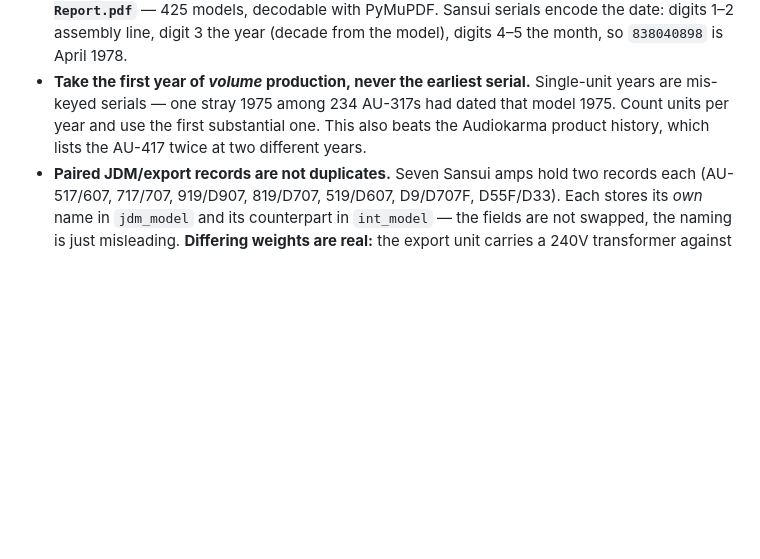
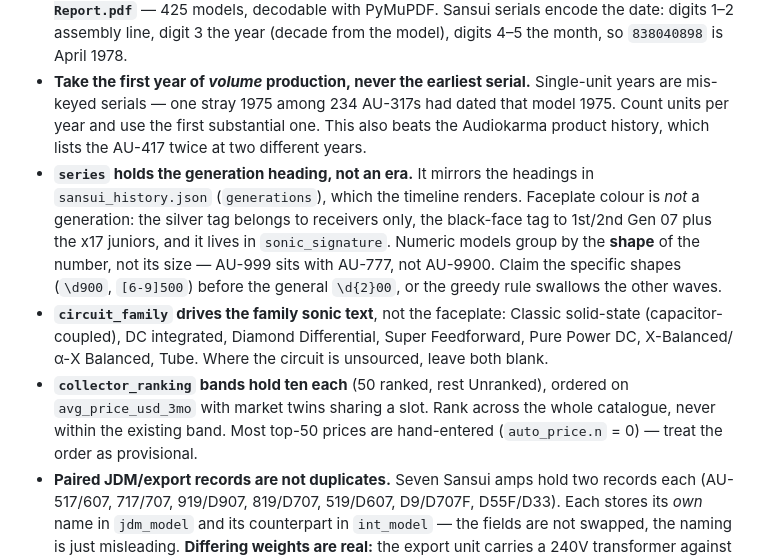
Before and after one commit to k1w1wayne57-dotcom/WoW-Audio, a Markdown page: CLAUDE.md, the part around the change. Rendered like a GitHub page; blank space fills up the shorter version.

Commit message:
Write down the taxonomy this session established
Three fields changed meaning today and none of it was derivable from the data
alone: series now holds a generation heading rather than an era, faceplate
colour moved into sonic_signature where it is true, circuit_family drives the
family sound, and the ranking bands hold ten each.

Records the traps too -- the greedy AU-\\d{2}00 rule that swallows the x900 and
x500 waves, and that ranking within the existing band rather than across the
catalogue is how the first Top 10 came out wrong.

Co-Authored-By: Claude Opus 4.8 <noreply@anthropic.com>

```diff
--- a/CLAUDE.md
+++ b/CLAUDE.md
@@ -27,6 +27,9 @@ Extends `../CLAUDE.md`. Vintage audio reference DB: Sansui, Marantz, Pioneer.
 - Faceplate photos outrank published sources. Two DB errors were caught that way (Black Era, Twin Diamond Balanced Drive).
 - **`year_source: "serial-report"` means `Service manuals/02 Sansui Serial Number Report.pdf`** — 425 models, decodable with PyMuPDF. Sansui serials encode the date: digits 1–2 assembly line, digit 3 the year (decade from the model), digits 4–5 the month, so `838040898` is April 1978.
 - **Take the first year of *volume* production, never the earliest serial.** Single-unit years are mis-keyed serials — one stray 1975 among 234 AU-317s had dated that model 1975. Count units per year and use the first substantial one. This also beats the Audiokarma product history, which lists the AU-417 twice at two different years.
+- **`series` holds the generation heading, not an era.** It mirrors the headings in `sansui_history.json` (`generations`), which the timeline renders. Faceplate colour is *not* a generation: the silver tag belongs to receivers only, the black-face tag to 1st/2nd Gen 07 plus the x17 juniors, and it lives in `sonic_signature`. Numeric models group by the **shape** of the number, not its size — AU-999 sits with AU-777, not AU-9900. Claim the specific shapes (`\d900`, `[6-9]500`) before the general `\d{2}00`, or the greedy rule swallows the other waves.
+- **`circuit_family` drives the family sonic text**, not the faceplate: Classic solid-state (capacitor-coupled), DC integrated, Diamond Differential, Super Feedforward, Pure Power DC, X-Balanced/α-X Balanced, Tube. Where the circuit is unsourced, leave both blank.
+- **`collector_ranking` bands hold ten each** (50 ranked, rest Unranked), ordered on `avg_price_usd_3mo` with market twins sharing a slot. Rank across the whole catalogue, never within the existing band. Most top-50 prices are hand-entered (`auto_price.n` = 0) — treat the order as provisional.
 - **Paired JDM/export records are not duplicates.** Seven Sansui amps hold two records each (AU-517/607, 717/707, 919/D907, 819/D707, 519/D607, D9/D707F, D55F/D33). Each stores its *own* name in `jdm_model` and its counterpart in `int_model` — the fields are not swapped, the naming is just misleading. **Differing weights are real:** the export unit carries a 240V transformer against the JDM 100V, and international models may also have had larger main caps, so the heavier of a pair is the export one. Never merge them or "correct" the weight to match.
 
 ## Wayne's gear and preferences
```
